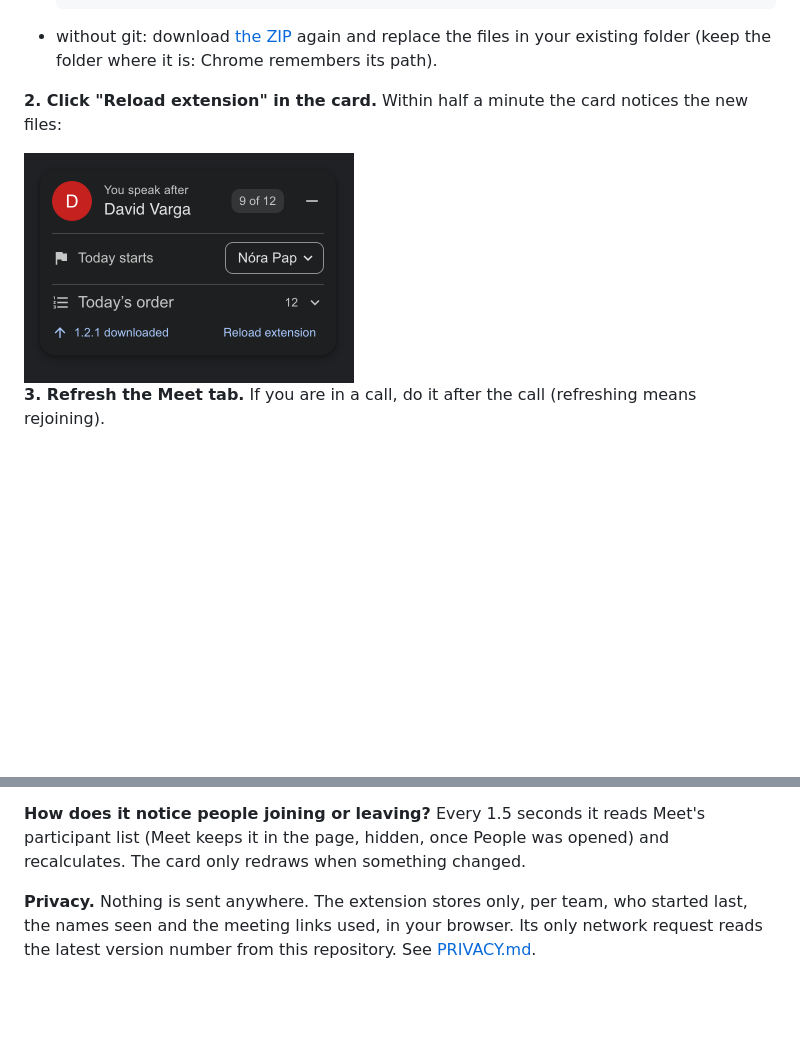
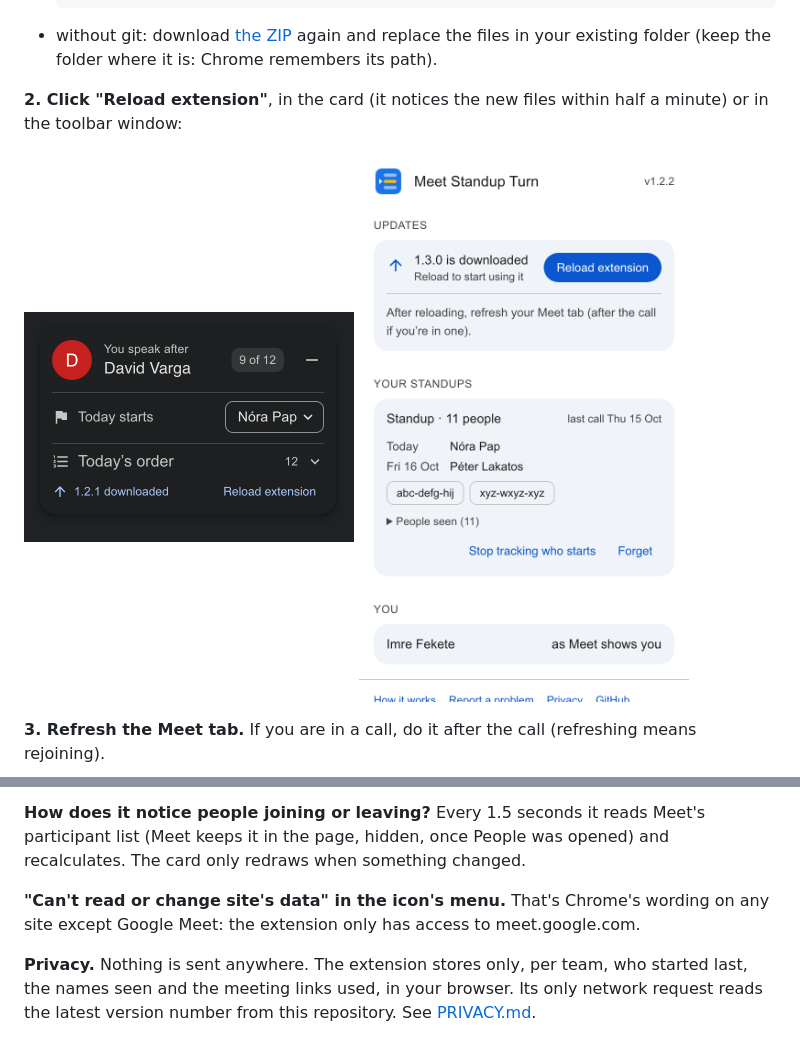
Before and after one commit to ibro-makhmudov/meet-standup-turn, a Markdown page: README.md, 2 parts joined by grey strips. GitHub-like rendering; pictures changed too: docs/popup-downloaded.png (added); blank space fills up the shorter version.

```diff
--- a/README.md
+++ b/README.md
@@ -122,9 +135,9 @@ When a new version is on GitHub, the card shows:
 - without git: download [the ZIP](https://github.com/ibro-makhmudov/meet-standup-turn/archive/refs/heads/main.zip) again
   and replace the files in your existing folder (keep the folder where it is: Chrome remembers its path).
 
-**2. Click "Reload extension" in the card.** Within half a minute the card notices the new files:
+**2. Click "Reload extension"**, in the card (it notices the new files within half a minute) or in the toolbar window:
 
-<img src="docs/downloaded.png" alt="Card: 1.2.1 downloaded, Reload extension" width="330">
+<img src="docs/downloaded.png" alt="Card: 1.2.1 downloaded, Reload extension" width="330"> <img src="docs/popup-downloaded.png" alt="Window: 1.3.0 is downloaded, Reload extension" width="330">
 
 **3. Refresh the Meet tab.** If you are in a call, do it after the call (refreshing means rejoining).
 
@@ -146,6 +159,9 @@ or the "Ready to join?" screen. If you just replaced the files, the extension mu
 
 **How does it notice people joining or leaving?** Every 1.5 seconds it reads Meet's participant list
 (Meet keeps it in the page, hidden, once People was opened) and recalculates. The card only redraws when something changed.
+
+**"Can't read or change site's data" in the icon's menu.** That's Chrome's wording on any site except Google Meet:
+the extension only has access to meet.google.com.
 
 **Privacy.** Nothing is sent anywhere. The extension stores only, per team, who started last, the names seen and the meeting links used,
 in your browser. Its only network request reads the latest version number from this repository.
```
Also changed, not shown: other parts of README.md (+15 -2 lines), docs/popup-uptodate.png (added), 5 other files.
